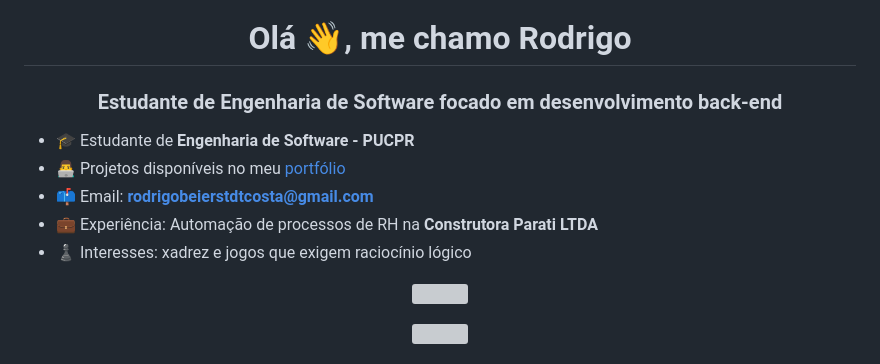
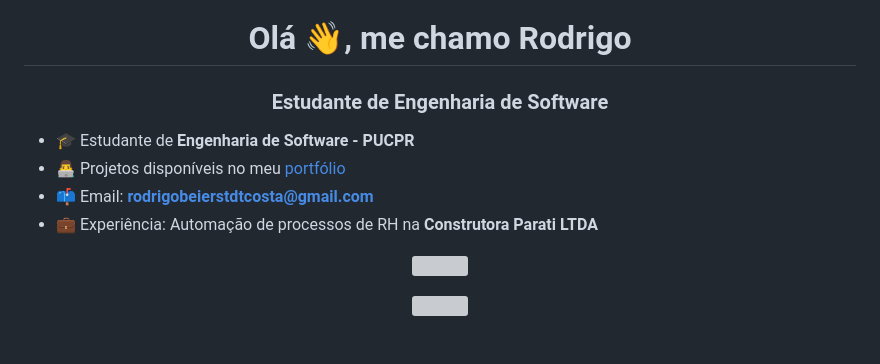
Before and after one commit to RodrigoBeierstdt/RodrigoBeierstdt, a Markdown page: README.md, the part around the change. Drawn GitHub-style; grey boxes are pictures that could not be loaded.

```diff
--- a/README.md
+++ b/README.md
@@ -1,13 +1,12 @@
 <h1 align="center">Olá 👋, me chamo Rodrigo</h1>
 <h3 align="center">
-Estudante de Engenharia de Software focado em desenvolvimento back-end
+Estudante de Engenharia de Software
 </h3>
 
 - 🎓 Estudante de **Engenharia de Software - PUCPR**
 - 👨‍💻 Projetos disponíveis no meu [portfólio](https://rodrigobeierstdt.github.io/portfolio/)
 - 📫 Email: **rodrigobeierstdtcosta@gmail.com**
 - 💼 Experiência: Automação de processos de RH na **Construtora Parati LTDA**
-- ♟️ Interesses: xadrez e jogos que exigem raciocínio lógico
 
 <p align="center">
   <img src="https://github-readme-stats.vercel.app/api?username=rodrigobeierstdt&show_icons=true&theme=great-gatsby" />
```
